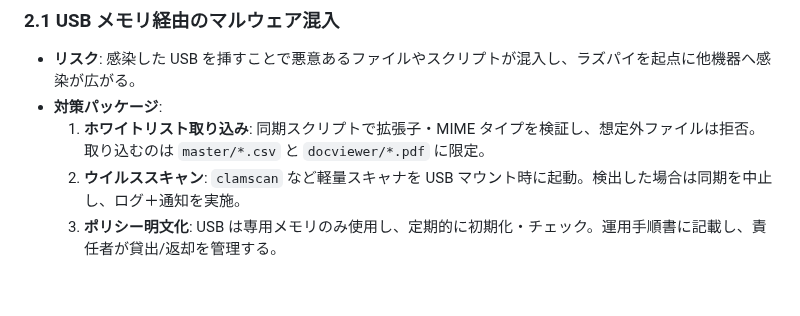
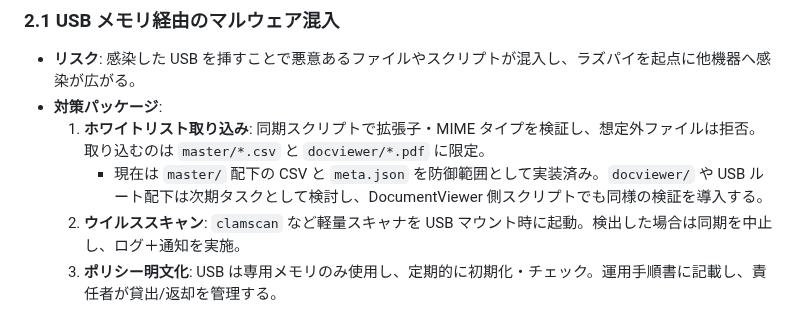
Before and after one commit to denkoushi/tool-management-system02, a Markdown page: docs/security-overview.md, the part around the change. Rendered like a GitHub page; blank space fills up the shorter version.

Commit message:
セキュリティ対策

```diff
--- a/docs/security-overview.md
+++ b/docs/security-overview.md
@@ -14,6 +14,7 @@
 - **リスク**: 感染した USB を挿すことで悪意あるファイルやスクリプトが混入し、ラズパイを起点に他機器へ感染が広がる。
 - **対策パッケージ**:
   1. **ホワイトリスト取り込み**: 同期スクリプトで拡張子・MIME タイプを検証し、想定外ファイルは拒否。取り込むのは `master/*.csv` と `docviewer/*.pdf` に限定。
+      - 現在は `master/` 配下の CSV と `meta.json` を防御範囲として実装済み。`docviewer/` や USB ルート配下は次期タスクとして検討し、DocumentViewer 側スクリプトでも同様の検証を導入する。
   2. **ウイルススキャン**: `clamscan` など軽量スキャナを USB マウント時に起動。検出した場合は同期を中止し、ログ＋通知を実施。
   3. **ポリシー明文化**: USB は専用メモリのみ使用し、定期的に初期化・チェック。運用手順書に記載し、責任者が貸出/返却を管理する。
 
```
